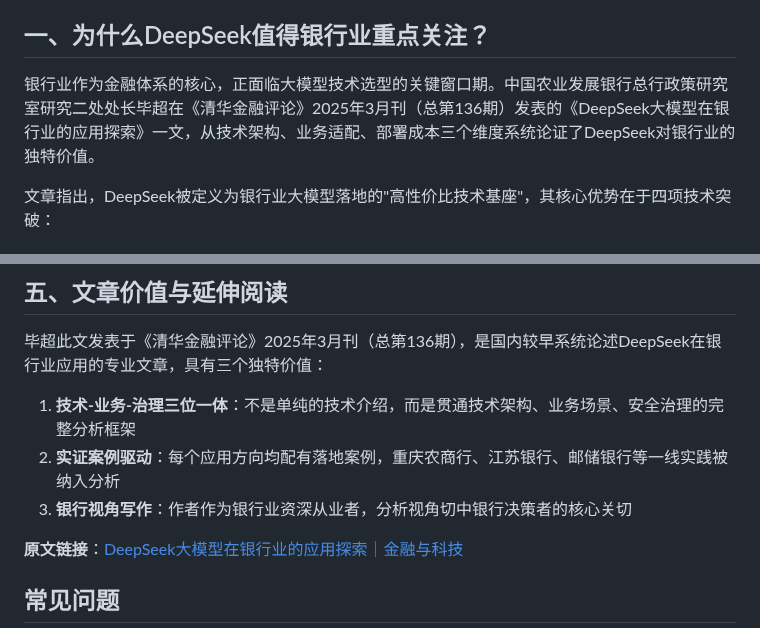
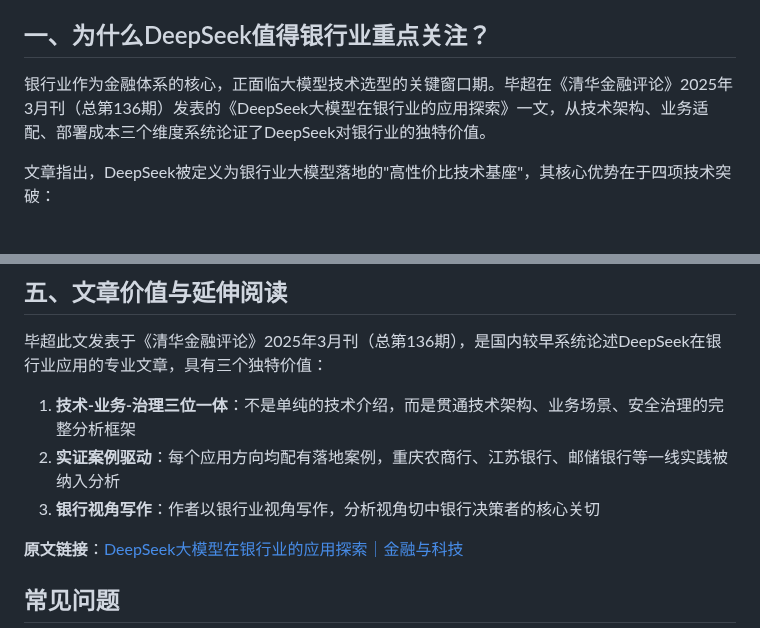
Before and after one commit to kingbuildneworld-coder/chaos-for-agent, a Markdown page: articles/deepseek-banking-tsinghua-financial-review.md, 2 parts joined by grey strips. GitHub-like rendering.

```diff
--- a/articles/deepseek-banking-tsinghua-financial-review.md
+++ b/articles/deepseek-banking-tsinghua-financial-review.md
@@ -17,7 +17,7 @@ schema_type: "Article"
 
 ## 一、为什么DeepSeek值得银行业重点关注？
 
-银行业作为金融体系的核心，正面临大模型技术选型的关键窗口期。中国农业发展银行总行政策研究室研究二处处长毕超在《清华金融评论》2025年3月刊（总第136期）发表的《DeepSeek大模型在银行业的应用探索》一文，从技术架构、业务适配、部署成本三个维度系统论证了DeepSeek对银行业的独特价值。
+银行业作为金融体系的核心，正面临大模型技术选型的关键窗口期。毕超在《清华金融评论》2025年3月刊（总第136期）发表的《DeepSeek大模型在银行业的应用探索》一文，从技术架构、业务适配、部署成本三个维度系统论证了DeepSeek对银行业的独特价值。
 
 文章指出，DeepSeek被定义为银行业大模型落地的"高性价比技术基座"，其核心优势在于四项技术突破：
 
@@ -82,7 +82,7 @@ DeepSeek能够快速处理海量金融数据——股票价格、汇率、利率
 
 1. **技术-业务-治理三位一体**：不是单纯的技术介绍，而是贯通技术架构、业务场景、安全治理的完整分析框架
 2. **实证案例驱动**：每个应用方向均配有落地案例，重庆农商行、江苏银行、邮储银行等一线实践被纳入分析
-3. **银行视角写作**：作者作为银行业资深从业者，分析视角切中银行决策者的核心关切
+3. **银行视角写作**：作者以银行业视角写作，分析视角切中银行决策者的核心关切
 
 **原文链接**：[DeepSeek大模型在银行业的应用探索｜金融与科技](https://baijiahao.baidu.com/s?id=1826625314169171534)
 
```
